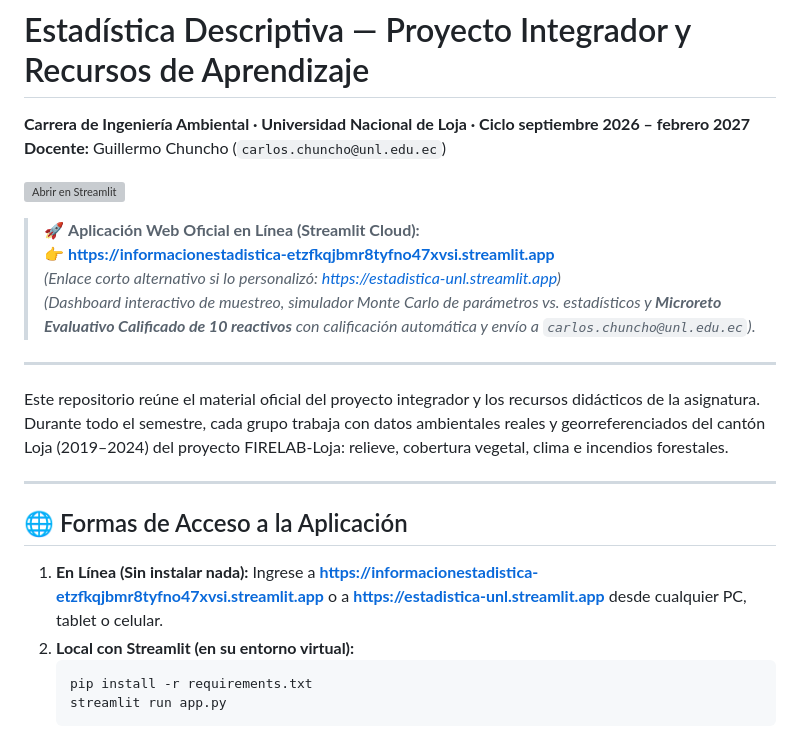
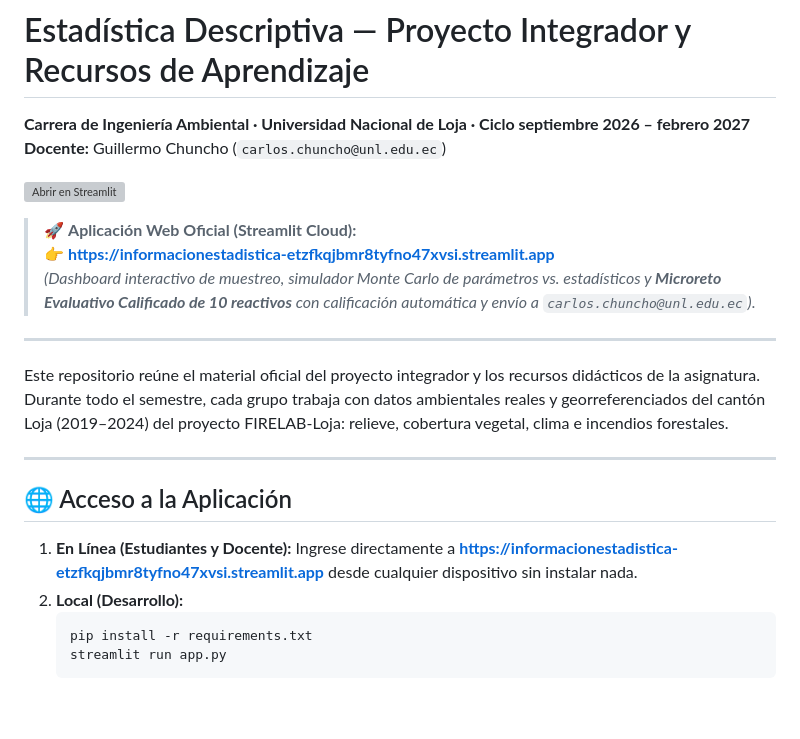
Before and after one commit to cguillermo79/Informacion_estadistica, a Markdown page: README.md, the part around the change. Drawn GitHub-style; blank space fills up the shorter version; grey boxes are pictures that could not be loaded.

Commit message:
Fijar enlace unico oficial de Streamlit Cloud en README

````diff
--- a/README.md
+++ b/README.md
@@ -5,9 +5,8 @@
 
 [![Abrir en Streamlit](https://static.streamlit.io/badges/streamlit_badge_black_white.svg)](https://informacionestadistica-etzfkqjbmr8tyfno47xvsi.streamlit.app)
 
-> 🚀 **Aplicación Web Oficial en Línea (Streamlit Cloud):**
+> 🚀 **Aplicación Web Oficial (Streamlit Cloud):**
 > 👉 **[https://informacionestadistica-etzfkqjbmr8tyfno47xvsi.streamlit.app](https://informacionestadistica-etzfkqjbmr8tyfno47xvsi.streamlit.app)**
-> *(Enlace corto alternativo si lo personalizó: [https://estadistica-unl.streamlit.app](https://estadistica-unl.streamlit.app))*
 > *(Dashboard interactivo de muestreo, simulador Monte Carlo de parámetros vs. estadísticos y **Microreto Evaluativo Calificado de 10 reactivos** con calificación automática y envío a `carlos.chuncho@unl.edu.ec`)*.
 
 ---
@@ -16,10 +15,10 @@ Este repositorio reúne el material oficial del proyecto integrador y los recurs
 
 ---
 
-## 🌐 Formas de Acceso a la Aplicación
+## 🌐 Acceso a la Aplicación
 
-1. **En Línea (Sin instalar nada):** Ingrese a **[https://informacionestadistica-etzfkqjbmr8tyfno47xvsi.streamlit.app](https://informacionestadistica-etzfkqjbmr8tyfno47xvsi.streamlit.app)** o a **[https://estadistica-unl.streamlit.app](https://estadistica-unl.streamlit.app)** desde cualquier PC, tablet o celular.
-2. **Local con Streamlit (en su entorno virtual):**
+1. **En Línea (Estudiantes y Docente):** Ingrese directamente a **[https://informacionestadistica-etzfkqjbmr8tyfno47xvsi.streamlit.app](https://informacionestadistica-etzfkqjbmr8tyfno47xvsi.streamlit.app)** desde cualquier dispositivo sin instalar nada.
+2. **Local (Desarrollo):**
    ```bash
    pip install -r requirements.txt
    streamlit run app.py
````
